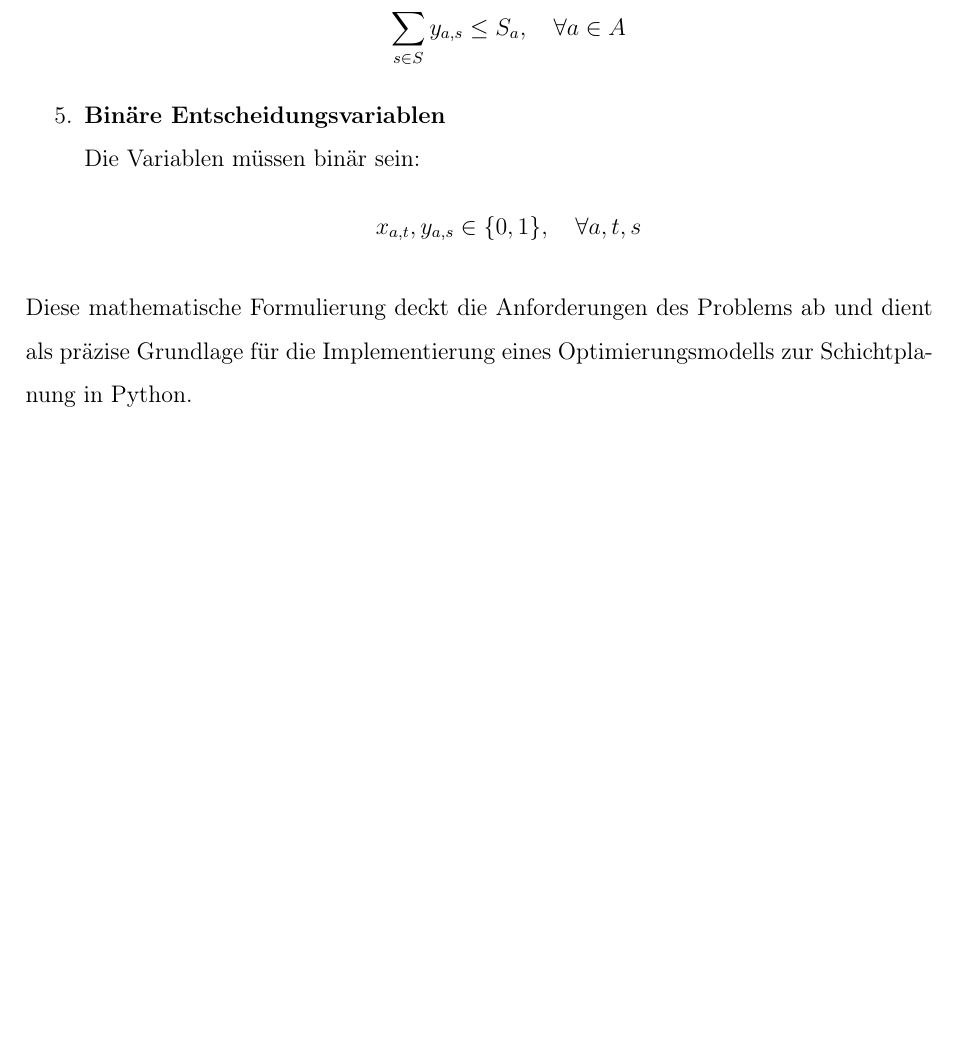
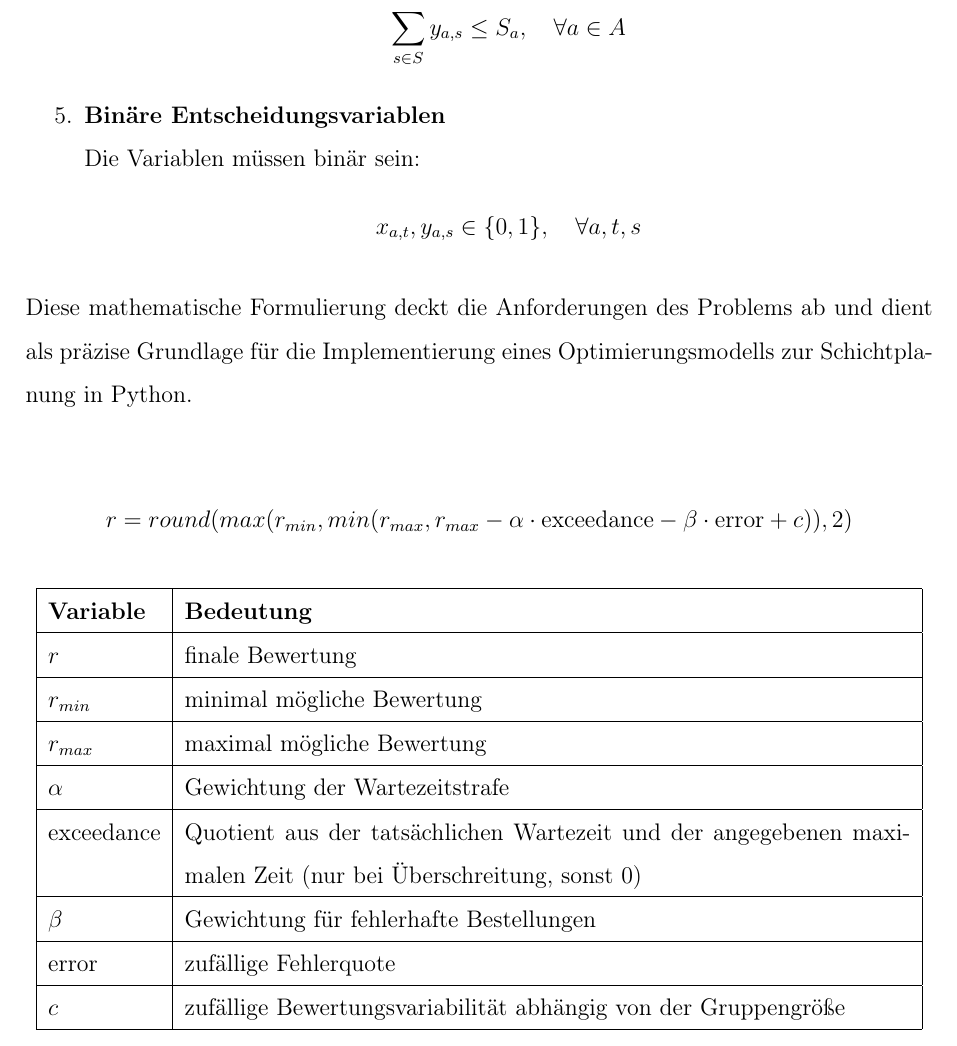
Before and after one commit to JoDi-2903/Cucina-Intelligente-di-MASsimo, a LaTeX thesis (latex/main.tex, which reads latex/chapters/optimization_model.tex): part of page 13 of 15 before the commit and part of page 14 of 16 after it, cut so that both start at the same text, the shorter picture padded with empty space. Compiled offline with pdfLaTeX.

Commit message:
updated latex - rating formula

```diff
--- a/latex/chapters/optimization_model.tex
+++ b/latex/chapters/optimization_model.tex
@@ -91,3 +91,30 @@ Dabei:
 \end{enumerate}
 
 Diese mathematische Formulierung deckt die Anforderungen des Problems ab und dient als präzise Grundlage für die Implementierung eines Optimierungsmodells zur Schichtplanung in Python.
+
+
+\begin{align*}
+    r = round(max(r_{min}, min(r_{max}, r_{max} - \alpha \cdot \text{exceedance} - \beta \cdot \text{error} + c)), 2)
+\end{align*}
+
+\begin{longtable}{|l|p{0.8\linewidth}|}
+    \hline
+    \textbf{Variable} & \textbf{Bedeutung} \\
+    \hline
+    $r$ & finale Bewertung\\
+    \hline
+    $r_{min}$ & minimal mögliche Bewertung\\
+    \hline
+    $r_{max}$ & maximal mögliche Bewertung\\
+    \hline
+    $\alpha$ & Gewichtung der Wartezeitstrafe\\
+    \hline
+    exceedance & Quotient aus der tatsächlichen Wartezeit und der angegebenen maximalen Zeit (nur bei Überschreitung, sonst 0)\\
+    \hline
+    $\beta$ & Gewichtung für fehlerhafte Bestellungen\\
+    \hline
+    error & zufällige Fehlerquote\\
+    \hline
+    $c$ & zufällige Bewertungsvariabilität abhängig von der Gruppengröße\\
+    \hline
+\end{longtable}
```
Also changed, not shown: latex/main.pdf.
